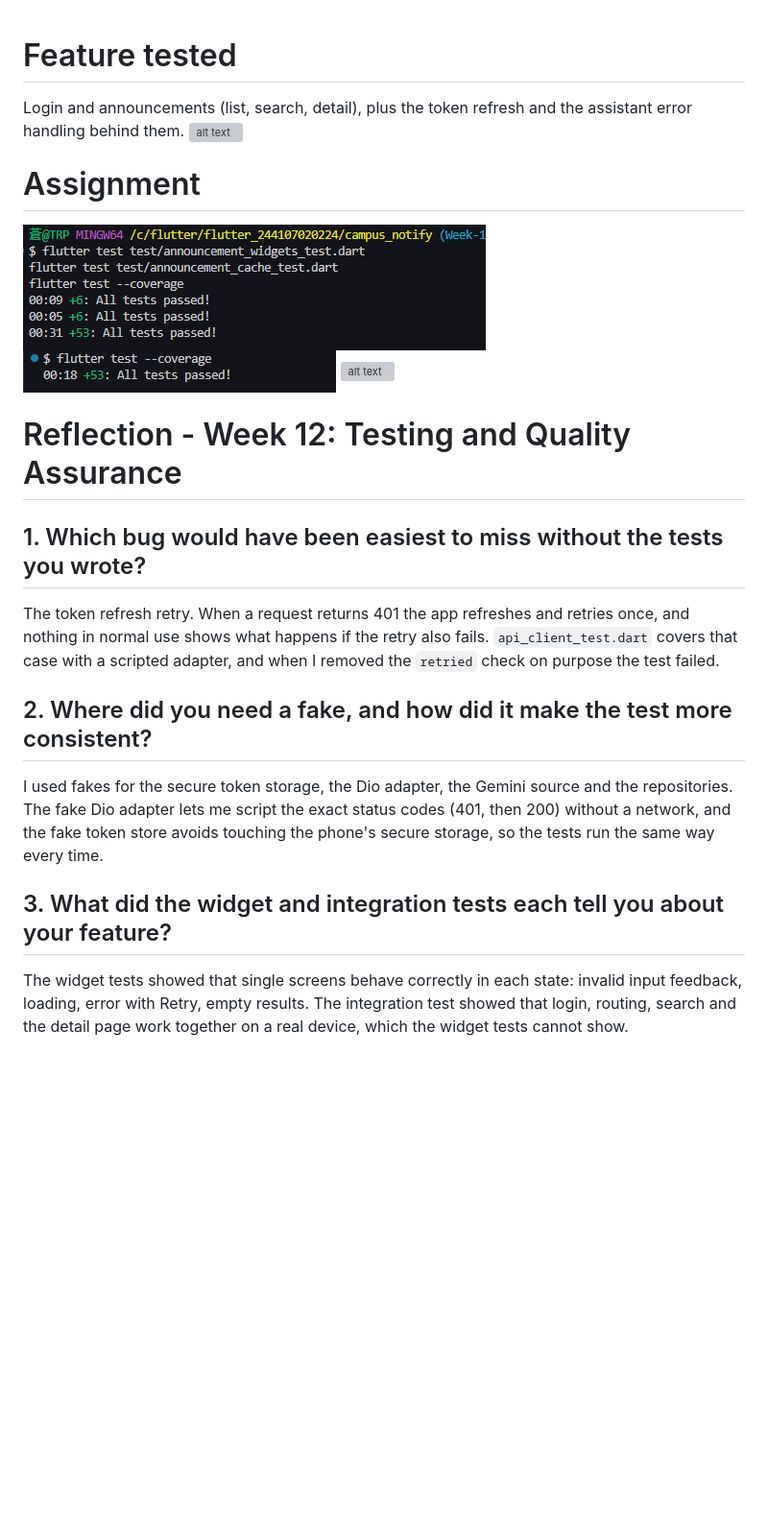
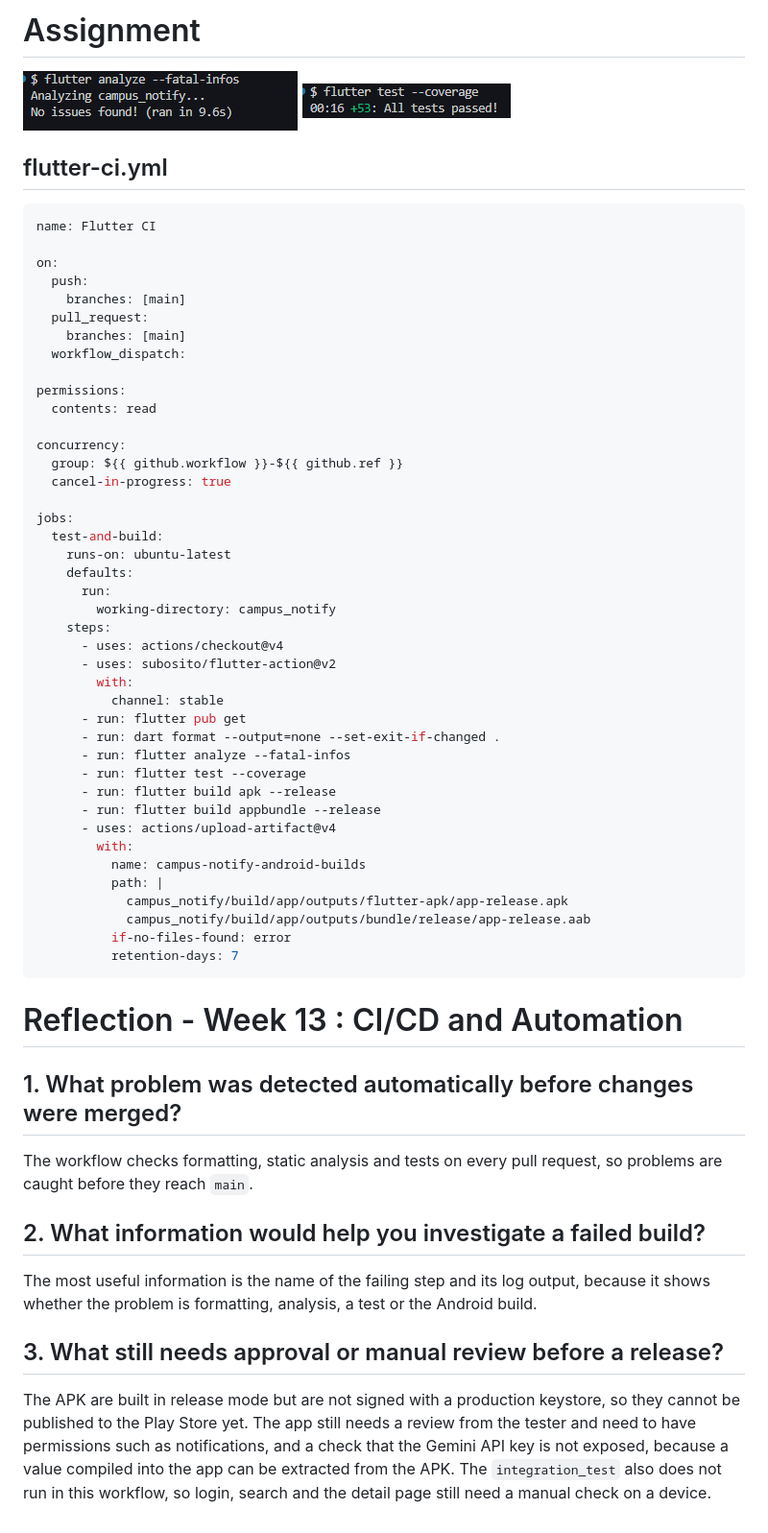
Before and after one commit to Aoiizu/244107020224-mobile-course, a Markdown page: README.md, the part around the change. Shown at 96% size. Drawn GitHub-style; pictures changed too: image-60.png (added), image-61.png (added); blank space fills up the shorter version; grey boxes are pictures that could not be loaded.

Commit message:
JS-13 CI/CD and Automation

````diff
--- a/README.md
+++ b/README.md
@@ -1,21 +1,59 @@
+# Assignment
+![alt text](image-60.png)
+![alt text](image-61.png)
 
-# Feature tested
-Login and announcements (list, search, detail), plus the token refresh and the assistant error handling behind them.
-![alt text](image-56.png)
+## flutter-ci.yml
 
-# Assignment
-![alt text](image-57.png)
-![alt text](image-58.png)
-![alt text](image-59.png)
+```yaml
+name: Flutter CI
 
+on:
+  push:
+    branches: [main]
+  pull_request:
+    branches: [main]
+  workflow_dispatch:
 
-# Reflection - Week 12: Testing and Quality Assurance
+permissions:
+  contents: read
 
-## 1. Which bug would have been easiest to miss without the tests you wrote?
-The token refresh retry. When a request returns 401 the app refreshes and retries once, and nothing in normal use shows what happens if the retry also fails. `api_client_test.dart` covers that case with a scripted adapter, and when I removed the `retried` check on purpose the test failed. <replace with your own result if it differed>
+concurrency:
+  group: ${{ github.workflow }}-${{ github.ref }}
+  cancel-in-progress: true
 
-## 2. Where did you need a fake, and how did it make the test more consistent?
-I used fakes for the secure token storage, the Dio adapter, the Gemini source and the repositories. The fake Dio adapter lets me script the exact status codes (401, then 200) without a network, and the fake token store avoids touching the phone's secure storage, so the tests run the same way every time.
+jobs:
+  test-and-build:
+    runs-on: ubuntu-latest
+    defaults:
+      run:
+        working-directory: campus_notify
+    steps:
+      - uses: actions/checkout@v4
+      - uses: subosito/flutter-action@v2
+        with:
+          channel: stable
+      - run: flutter pub get
+      - run: dart format --output=none --set-exit-if-changed .
+      - run: flutter analyze --fatal-infos
+      - run: flutter test --coverage
+      - run: flutter build apk --release
+      - run: flutter build appbundle --release
+      - uses: actions/upload-artifact@v4
+        with:
+          name: campus-notify-android-builds
+          path: |
+            campus_notify/build/app/outputs/flutter-apk/app-release.apk
+            campus_notify/build/app/outputs/bundle/release/app-release.aab
+          if-no-files-found: error
+          retention-days: 7
+```
+# Reflection - Week 13 : CI/CD and Automation
 
-## 3. What did the widget and integration tests each tell you about your feature?
-The widget tests showed that single screens behave correctly in each state: invalid input feedback, loading, error with Retry, empty results. The integration test showed that login, routing, search and the detail page work together on a real device, which the widget tests cannot show. <add anything you noticed while running it on the phone>
+## 1. What problem was detected automatically before changes were merged?
+The workflow checks formatting, static analysis and tests on every pull request, so problems are caught before they reach `main`.
+
+## 2. What information would help you investigate a failed build?
+The most useful information is the name of the failing step and its log output, because it shows whether the problem is formatting, analysis, a test or the Android build.
+
+## 3. What still needs approval or manual review before a release?
+The APK are built in release mode but are not signed with a production keystore, so they cannot be published to the Play Store yet. The app still needs a review from the tester and need to have permissions such as notifications, and a check that the Gemini API key is not exposed, because a value compiled into the app can be extracted from the APK. The `integration_test` also does not run in this workflow, so login, search and the detail page still need a manual check on a device.
````
